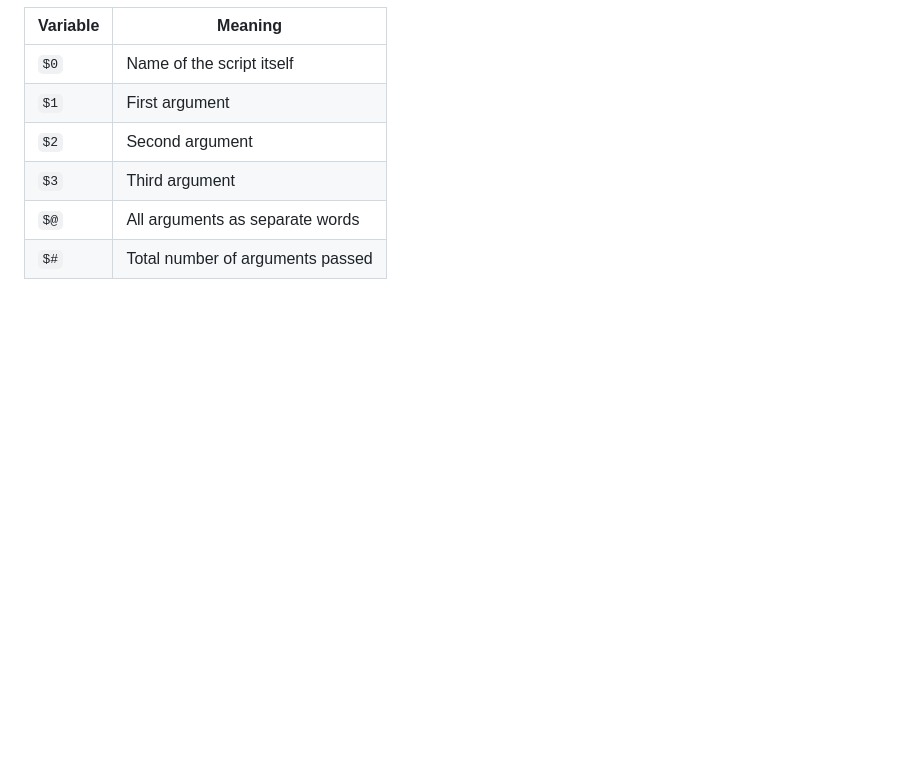
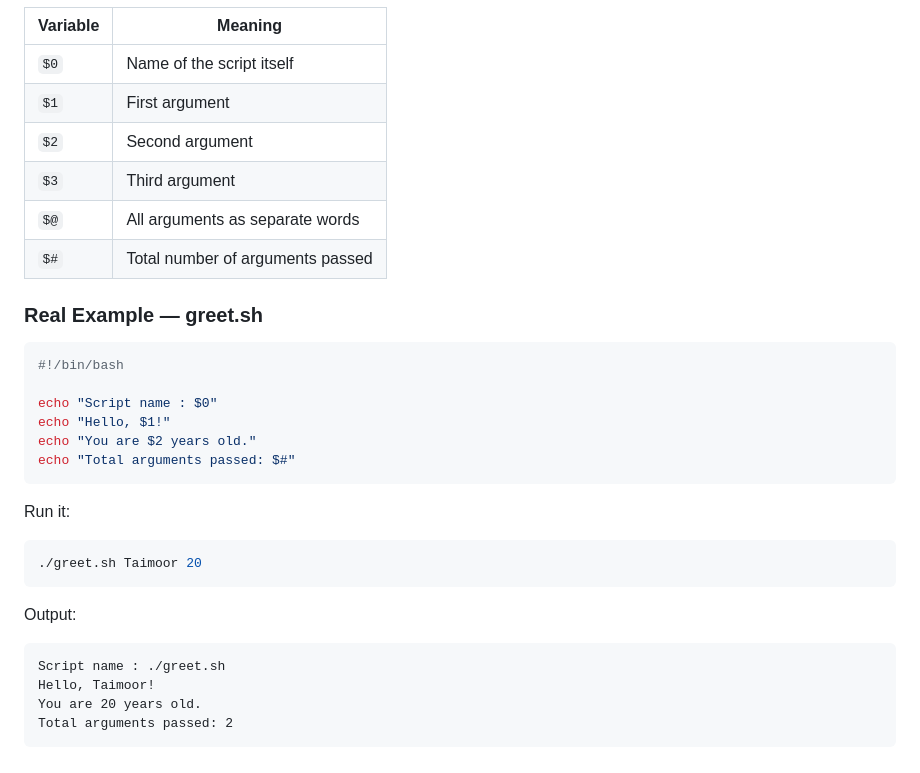
Before and after one commit to Taimoor-Kamran/SMIT_DEVOPS, a Markdown page: Phase_3/class1.md, the part around the change. Rendered like a GitHub page; blank space fills up the shorter version.

Commit message:
Add greet.sh arguments example with output
Co-Authored-By: Claude Sonnet 4.6 <noreply@anthropic.com>

````diff
--- a/Phase_3/class1.md
+++ b/Phase_3/class1.md
@@ -129,3 +129,26 @@ Bash gives you built-in variables to read the arguments inside your script:
 | `$3` | Third argument |
 | `$@` | All arguments as separate words |
 | `$#` | Total number of arguments passed |
+
+### Real Example — greet.sh
+```bash
+#!/bin/bash
+
+echo "Script name : $0"
+echo "Hello, $1!"
+echo "You are $2 years old."
+echo "Total arguments passed: $#"
+```
+
+Run it:
+```bash
+./greet.sh Taimoor 20
+```
+
+Output:
+```
+Script name : ./greet.sh
+Hello, Taimoor!
+You are 20 years old.
+Total arguments passed: 2
+```
````
